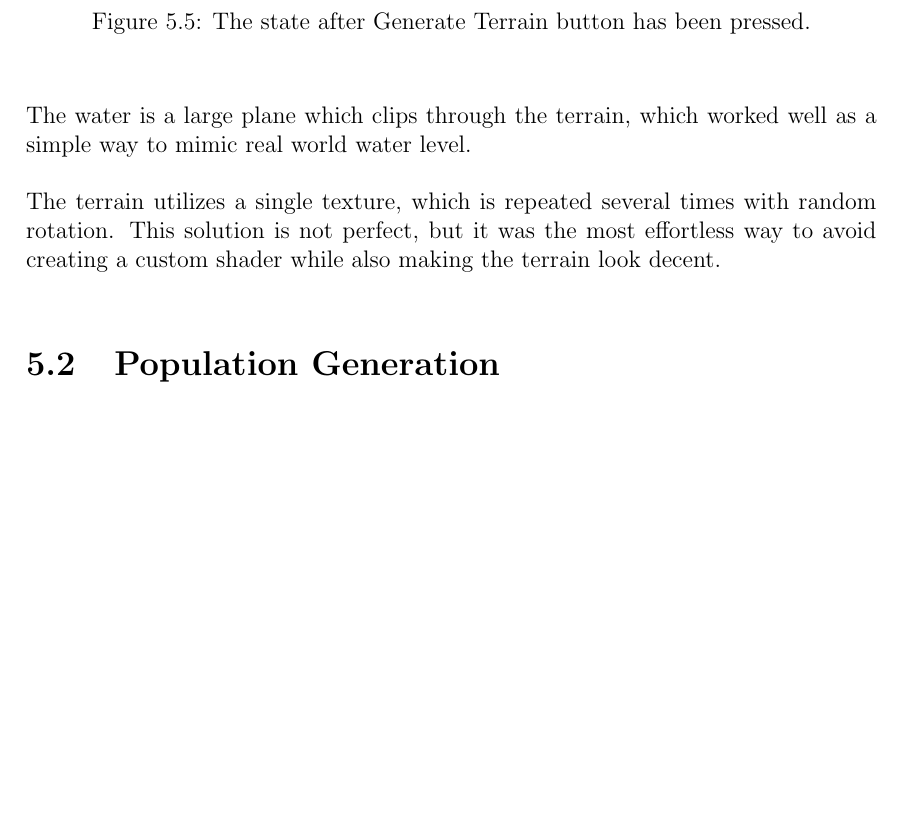
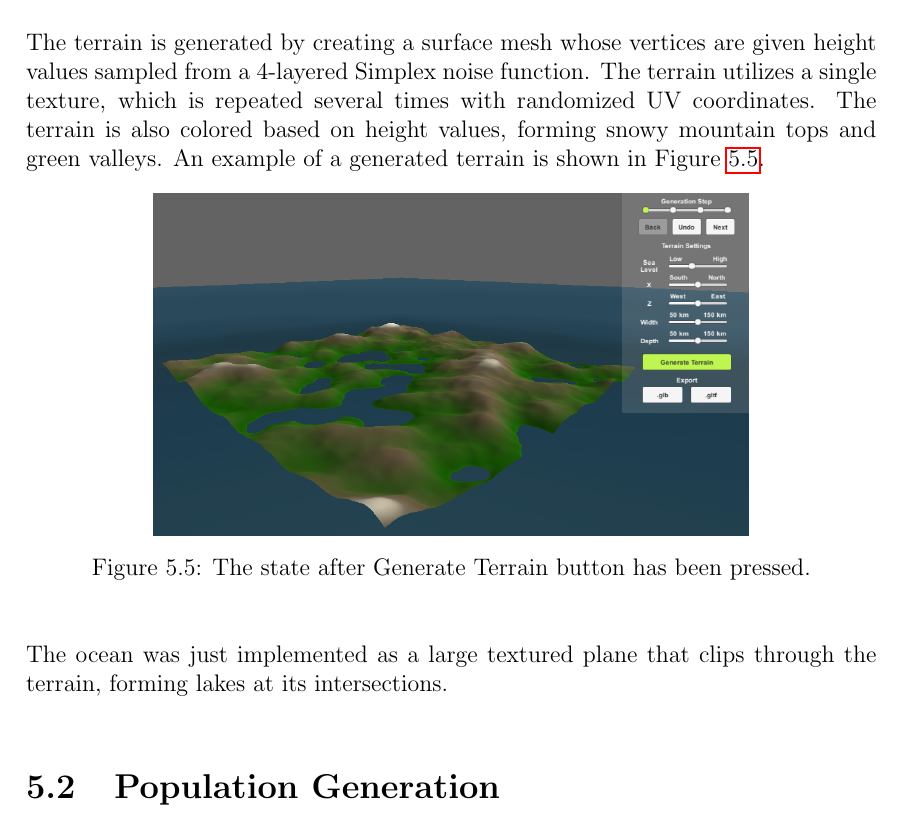
Before and after one commit to DATX02-20-02/Report, a LaTeX thesis (main.tex, which reads tex/results/terrain.tex): part of page 61 of 86, cut at the place of the change, the shorter picture padded with empty space. Compiled offline with pdfLaTeX.

Commit message:
Polish results terrain

```diff
--- a/tex/results/terrain.tex
+++ b/tex/results/terrain.tex
@@ -23,3 +21,10 @@ The following properties of the terrain can be adjusted by the user:
+  @ X/Z Size: adjusts the size of the entire terrain.
+\end{easylist}
+
+The terrain is generated by creating a surface mesh whose vertices are given height values sampled from a 4-layered Simplex noise function.
+The terrain utilizes a single texture, which is repeated several times with randomized UV coordinates.
+The terrain is also colored based on height values, forming snowy mountain tops and green valleys.
+An example of a generated terrain is shown in Figure \ref{fig:terr}.
 
 \begin{figure}[H]
   \centering
@@ -30,8 +35,4 @@ The following properties of the terrain can be adjusted by the user:
   \label{fig:terr}
 \end{figure}
 
-
-The water is a large plane which clips through the terrain, which worked well as a simple way to mimic real world water level.
-
-The terrain utilizes a single texture, which is repeated several times with random rotation.
-This solution is not perfect, but it was the most effortless way to avoid creating a custom shader while also making the terrain look decent.
+The ocean was just implemented as a large textured plane that clips through the terrain, forming lakes at its intersections.
```
Also changed, not shown: tex/results/terrain.tex (22 more changed lines).
